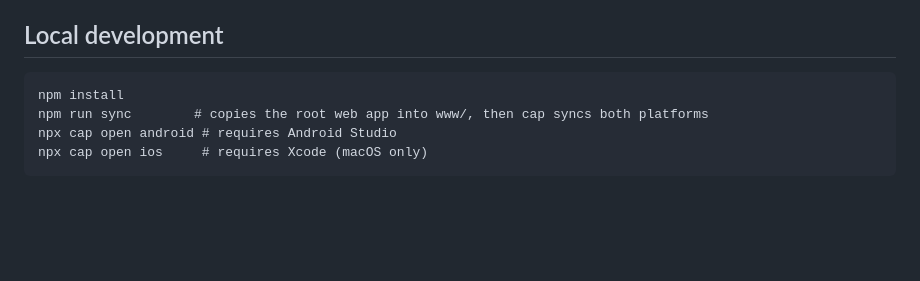
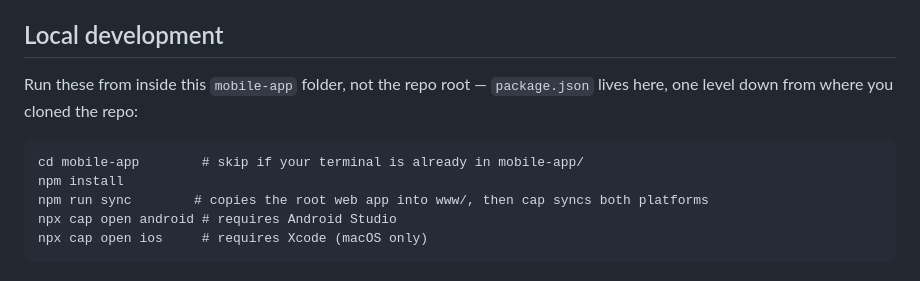
Before and after one commit to rayanedebbarh/ScotSwim-app, a Markdown page: mobile-app/README.md, the part around the change. Drawn GitHub-style; blank space fills up the shorter version.

Commit message:
Clarify local dev commands must run inside mobile-app/, not the repo root
A user hit ENOENT on npm install because they ran it from the repo root,
where package.json isn't — it's one level down in mobile-app/.

````diff
--- a/mobile-app/README.md
+++ b/mobile-app/README.md
@@ -70,7 +70,11 @@ Canvas preview.
 
 ## Local development
 
+Run these from inside this `mobile-app` folder, not the repo root —
+`package.json` lives here, one level down from where you cloned the repo:
+
 ```
+cd mobile-app        # skip if your terminal is already in mobile-app/
 npm install
 npm run sync        # copies the root web app into www/, then cap syncs both platforms
 npx cap open android # requires Android Studio
````
